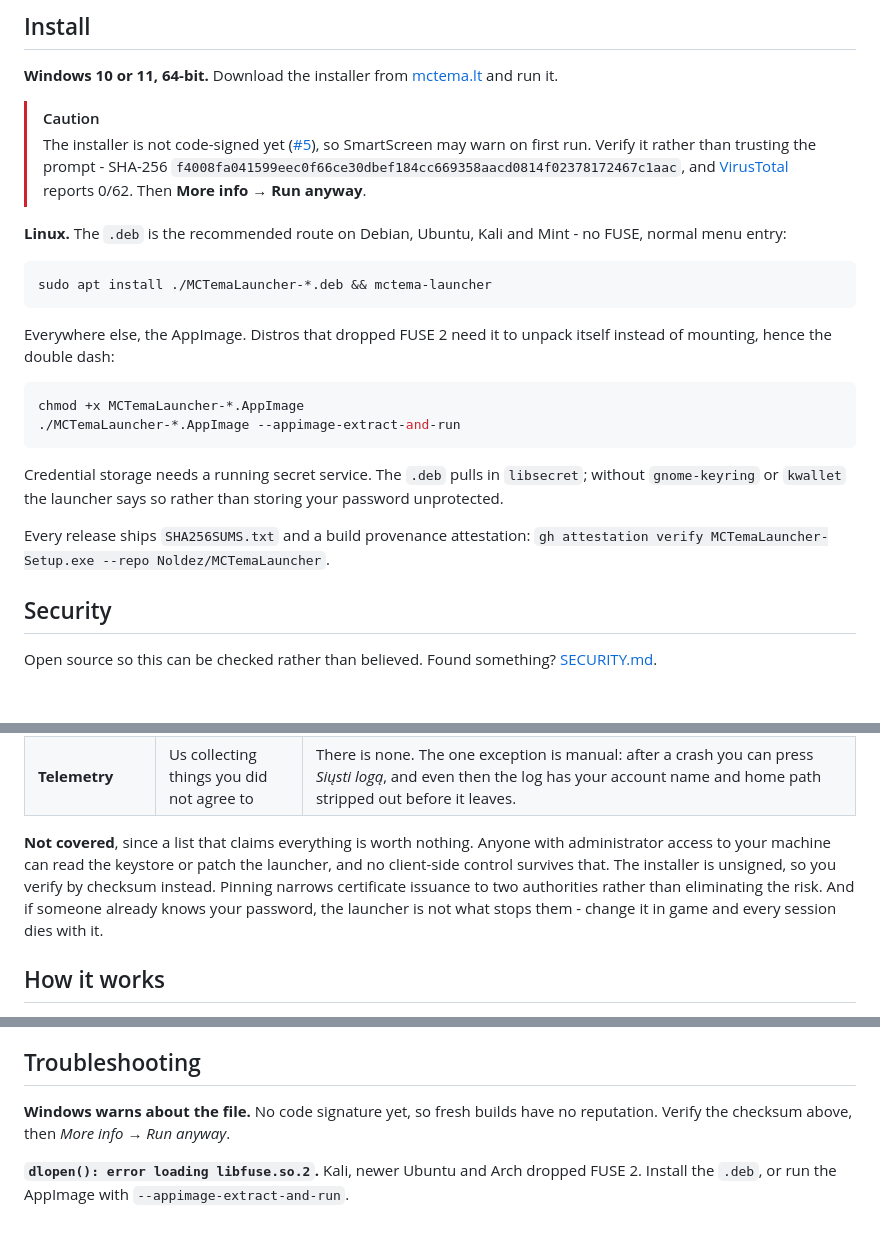
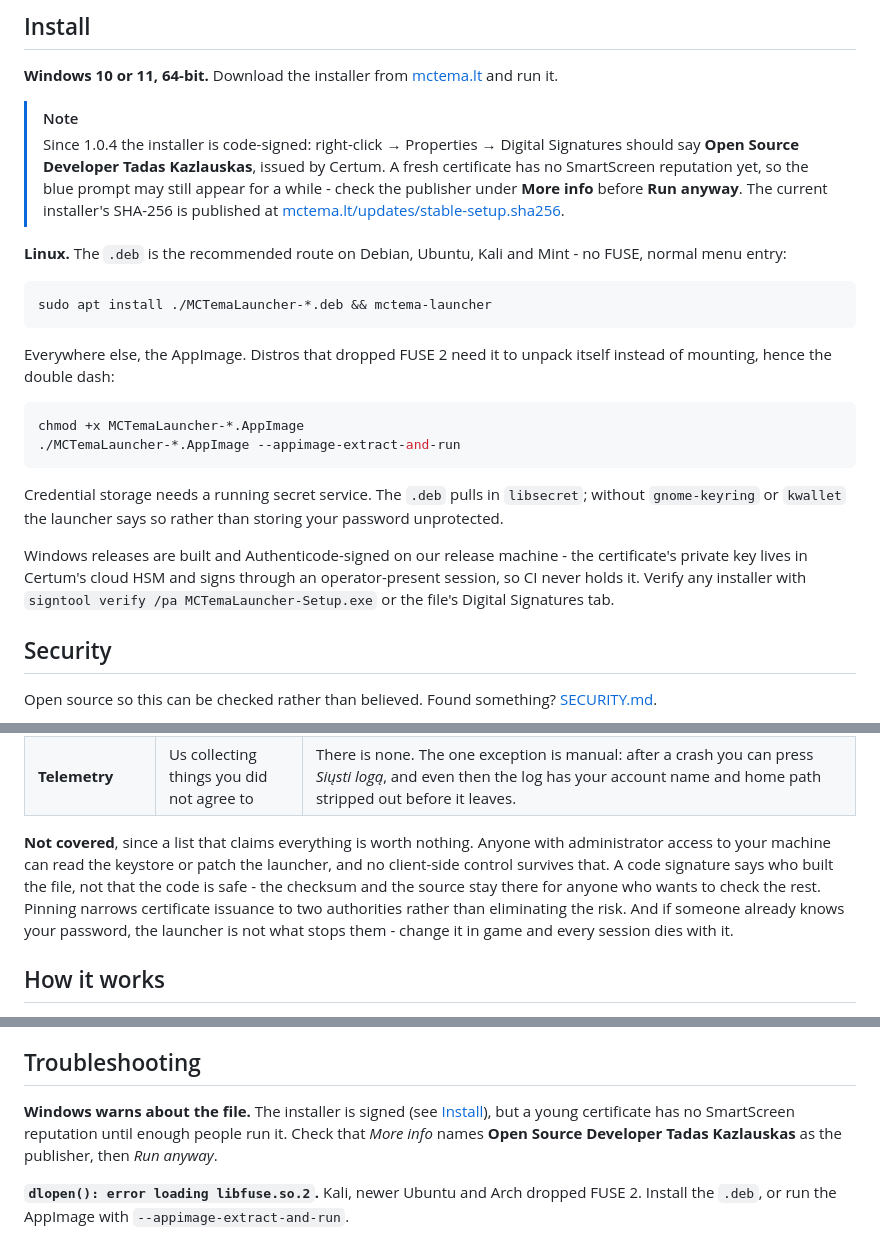
Before and after one commit to Noldez/MCTemaLauncher, a Markdown page: README.md, 3 parts joined by grey strips. Rendered like a GitHub page; blank space fills up the shorter version.

Commit message:
docs: installers are signed since 1.0.4
Publisher name replaces the checksum ritual in the install note, the
troubleshooting entry now says what to actually check, and the stale
hardcoded hash points at stable-setup.sha256 instead.

```diff
--- a/README.md
+++ b/README.md
@@ -49,8 +49,8 @@ One click installs Minecraft, Fabric and Java, signs you in and drops you on `pl
 
 **Windows 10 or 11, 64-bit.** Download the installer from [mctema.lt](https://mctema.lt) and run it.
 
-> [!CAUTION]
-> The installer is not code-signed yet ([#5](https://github.com/Noldez/MCTemaLauncher/issues/5)), so SmartScreen may warn on first run. Verify it rather than trusting the prompt - SHA-256 `f4008fa041599eec0f66ce30dbef184cc669358aacd0814f02378172467c1aac`, and [VirusTotal](https://www.virustotal.com/gui/file/f4008fa041599eec0f66ce30dbef184cc669358aacd0814f02378172467c1aac) reports 0/62. Then **More info → Run anyway**.
+> [!NOTE]
+> Since 1.0.4 the installer is code-signed: right-click → Properties → Digital Signatures should say **Open Source Developer Tadas Kazlauskas**, issued by Certum. A fresh certificate has no SmartScreen reputation yet, so the blue prompt may still appear for a while - check the publisher under **More info** before **Run anyway**. The current installer's SHA-256 is published at [mctema.lt/updates/stable-setup.sha256](https://mctema.lt/updates/stable-setup.sha256).
 
 **Linux.** The `.deb` is the recommended route on Debian, Ubuntu, Kali and Mint - no FUSE, normal menu entry:
 
@@ -67,7 +67,7 @@ chmod +x MCTemaLauncher-*.AppImage
 
 Credential storage needs a running secret service. The `.deb` pulls in `libsecret`; without `gnome-keyring` or `kwallet` the launcher says so rather than storing your password unprotected.
 
-Every release ships `SHA256SUMS.txt` and a build provenance attestation: `gh attestation verify MCTemaLauncher-Setup.exe --repo Noldez/MCTemaLauncher`.
+Windows releases are built and Authenticode-signed on our release machine - the certificate's private key lives in Certum's cloud HSM and signs through an operator-present session, so CI never holds it. Verify any installer with `signtool verify /pa MCTemaLauncher-Setup.exe` or the file's Digital Signatures tab.
 
 ## Security
 
@@ -86,7 +86,7 @@ Open source so this can be checked rather than believed. Found something? [SECUR
 | **Abuse** | A modified client hammering the API | Per-account limits on the endpoints that cost us something. The thresholds are not published, for the same reason you do not print the alarm code on the door. |
 | **Telemetry** | Us collecting things you did not agree to | There is none. The one exception is manual: after a crash you can press *Siųsti logą*, and even then the log has your account name and home path stripped out before it leaves. |
 
-**Not covered**, since a list that claims everything is worth nothing. Anyone with administrator access to your machine can read the keystore or patch the launcher, and no client-side control survives that. The installer is unsigned, so you verify by checksum instead. Pinning narrows certificate issuance to two authorities rather than eliminating the risk. And if someone already knows your password, the launcher is not what stops them - change it in game and every session dies with it.
+**Not covered**, since a list that claims everything is worth nothing. Anyone with administrator access to your machine can read the keystore or patch the launcher, and no client-side control survives that. A code signature says who built the file, not that the code is safe - the checksum and the source stay there for anyone who wants to check the rest. Pinning narrows certificate issuance to two authorities rather than eliminating the risk. And if someone already knows your password, the launcher is not what stops them - change it in game and every session dies with it.
 
 ## How it works
 
@@ -108,7 +108,7 @@ Open source so this can be checked rather than believed. Found something? [SECUR
 
 ## Troubleshooting
 
-**Windows warns about the file.** No code signature yet, so fresh builds have no reputation. Verify the checksum above, then *More info → Run anyway*.
+**Windows warns about the file.** The installer is signed (see [Install](#install)), but a young certificate has no SmartScreen reputation until enough people run it. Check that *More info* names **Open Source Developer Tadas Kazlauskas** as the publisher, then *Run anyway*.
 
 **`dlopen(): error loading libfuse.so.2`.** Kali, newer Ubuntu and Arch dropped FUSE 2. Install the `.deb`, or run the AppImage with `--appimage-extract-and-run`.
 
```
